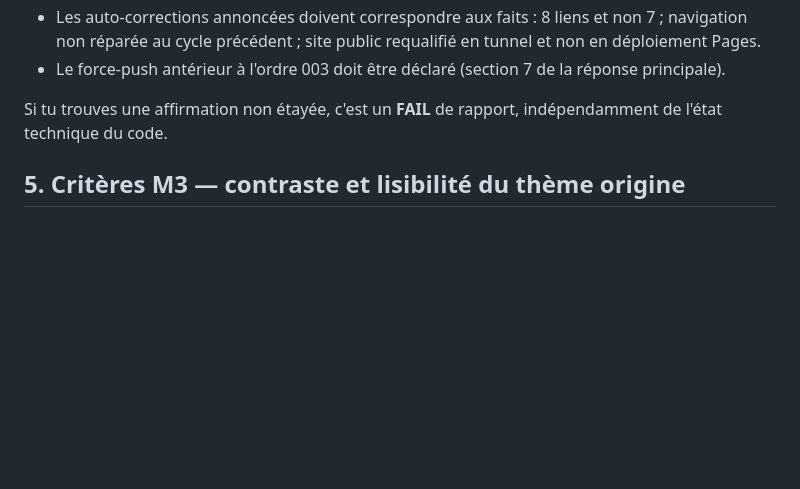
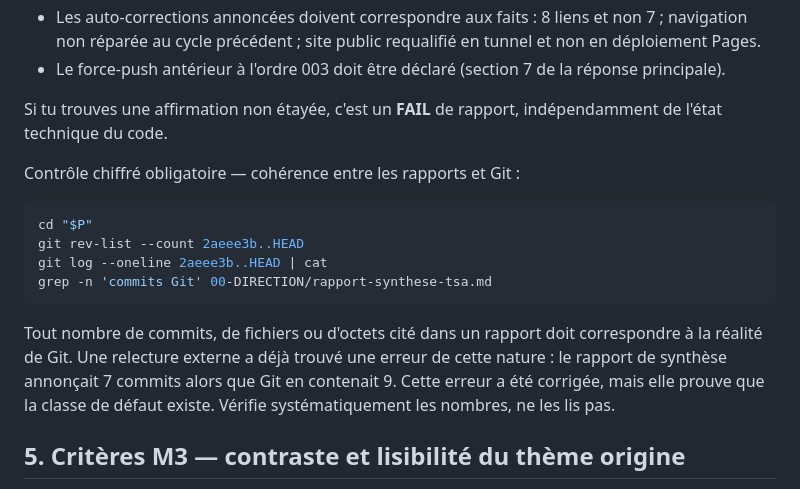
Before and after one commit to bernyforce/lenet5-convolutional-neural-network-1998, a Markdown page: 00-DIRECTION/reprise-verificateur-task.md, the part around the change. Drawn GitHub-style; blank space fills up the shorter version.

````diff
--- a/00-DIRECTION/reprise-verificateur-task.md
+++ b/00-DIRECTION/reprise-verificateur-task.md
@@ -263,6 +263,19 @@ Contrôle que les rapports ne revendiquent rien au-delà du prouvé. En particul
 
 Si tu trouves une affirmation non étayée, c'est un **FAIL** de rapport, indépendamment de l'état
 technique du code.
+
+Contrôle chiffré obligatoire — cohérence entre les rapports et Git :
+
+```bash
+cd "$P"
+git rev-list --count 2aeee3b..HEAD
+git log --oneline 2aeee3b..HEAD | cat
+grep -n 'commits Git' 00-DIRECTION/rapport-synthese-tsa.md
+```
+Tout nombre de commits, de fichiers ou d'octets cité dans un rapport doit correspondre à la réalité
+de Git. Une relecture externe a déjà trouvé une erreur de cette nature : le rapport de synthèse
+annonçait 7 commits alors que Git en contenait 9. Cette erreur a été corrigée, mais elle prouve que
+la classe de défaut existe. Vérifie systématiquement les nombres, ne les lis pas.
 
 ## 5. Critères M3 — contraste et lisibilité du thème origine
 
````
Also changed, not shown: 00-DIRECTION/rapport-synthese-tsa.md (+22 -1 lines).
